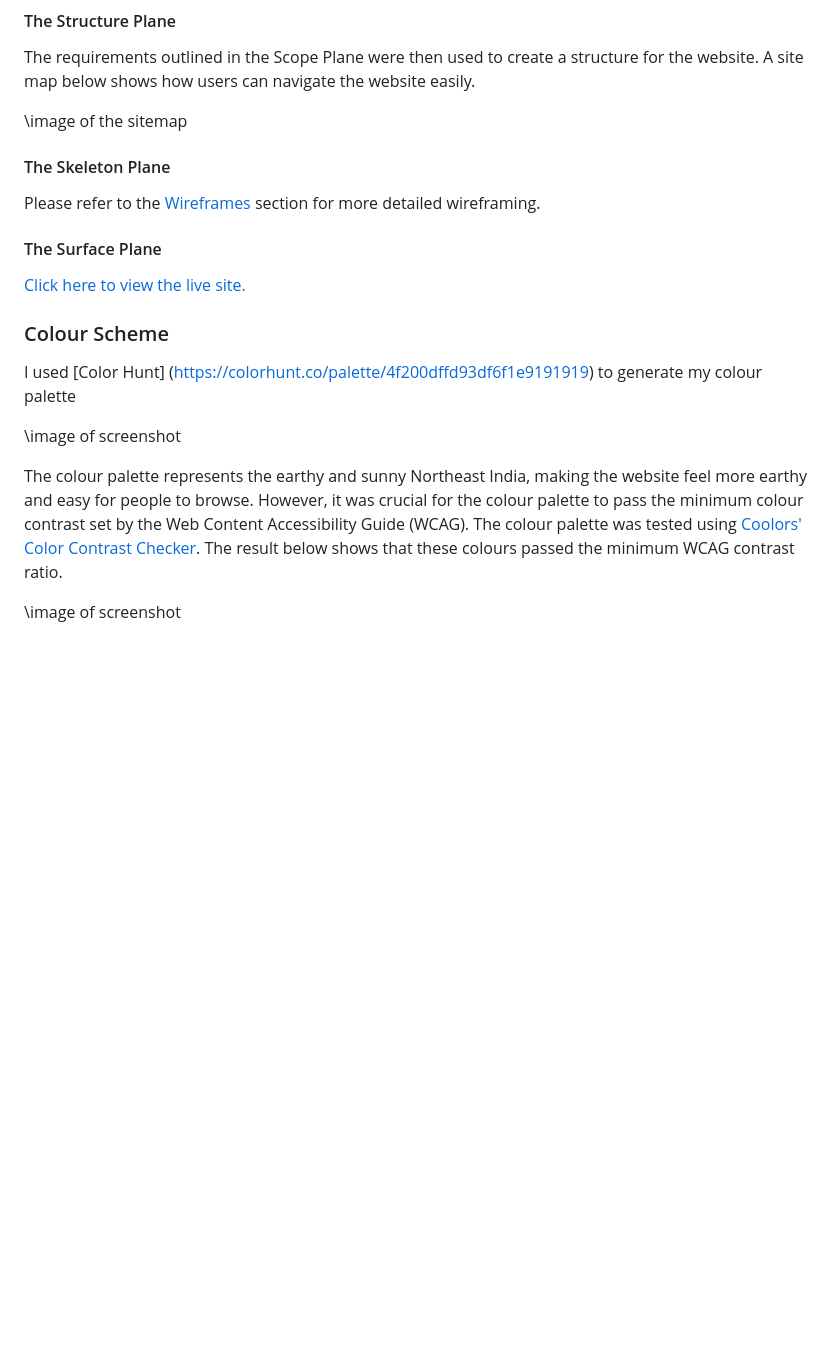
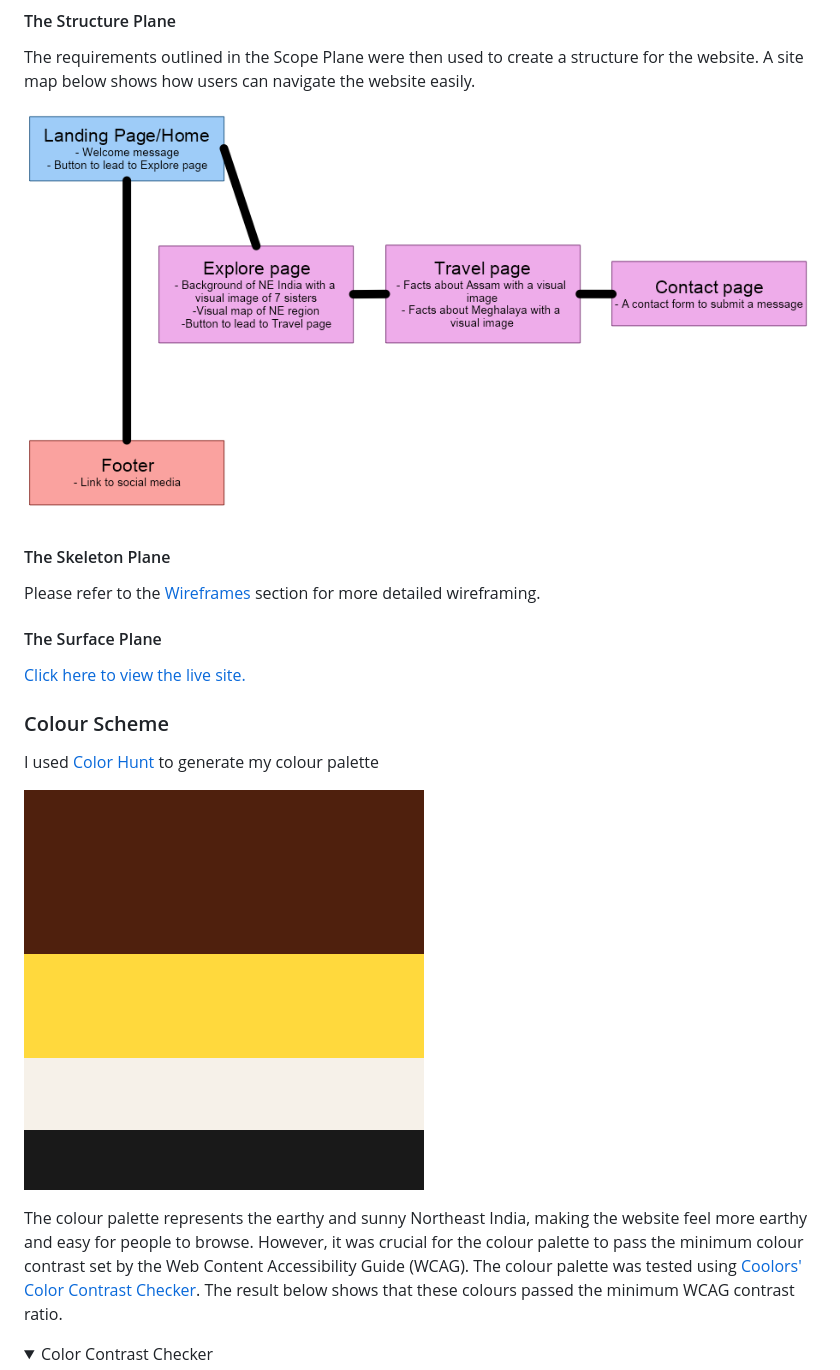
Before and after one commit to RoBizMan/gateway-to-neindia, a Markdown page: README.md, the part around the change printed below. GitHub-like rendering; pictures changed too: documentation/colour_palette.png (added), documentation/structure_plane.png (added); folded sections open; blank space fills up the shorter version.

Commit message:
Add screenshots to structure plane & colour scheme in README

```diff
--- a/README.md
+++ b/README.md
@@ -54,7 +54,7 @@ Highlight the navigation where they are on the page.
 
 The requirements outlined in the Scope Plane were then used to create a structure for the website. A site map below shows how users can navigate the website easily.
 
-\image of the sitemap
+![screenshot](documentation/structure_plane.png)
 
 #### The Skeleton Plane
 
@@ -66,11 +66,12 @@ Please refer to the [Wireframes](#Wireframes) section for more detailed wirefram
 
 ### Colour Scheme
 
-I used [Color Hunt] (https://colorhunt.co/palette/4f200dffd93df6f1e9191919) to generate my colour palette
+I used [Color Hunt](https://colorhunt.co/palette/4f200dffd93df6f1e9191919) to generate my colour palette
 
-\image of screenshot
+![screenshot](documentation/colour_palette.png)
 
 The colour palette represents the earthy and sunny Northeast India, making the website feel more earthy and easy for people to browse. However, it was crucial for the colour palette to pass the minimum colour contrast set by the Web Content Accessibility Guide (WCAG). The colour palette was tested using [Coolors' Color Contrast Checker](https://coolors.co/contrast-checker/). The result below shows that these colours passed the minimum WCAG contrast ratio.
 
-\image of screenshot
+<details>
+<summary>Color Contrast Checker</summary>
 
```
Also changed, not shown: other parts of README.md (+7 -0 lines), documentation/brown_white.png (added), documentation/brown_yellow.png (added), documentation/white_black.png (added), documentation/yellow_black.png (added).
